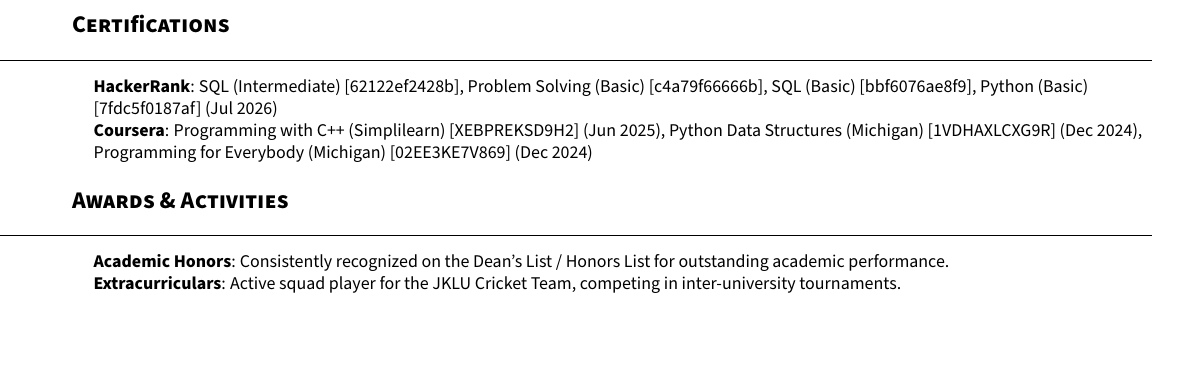
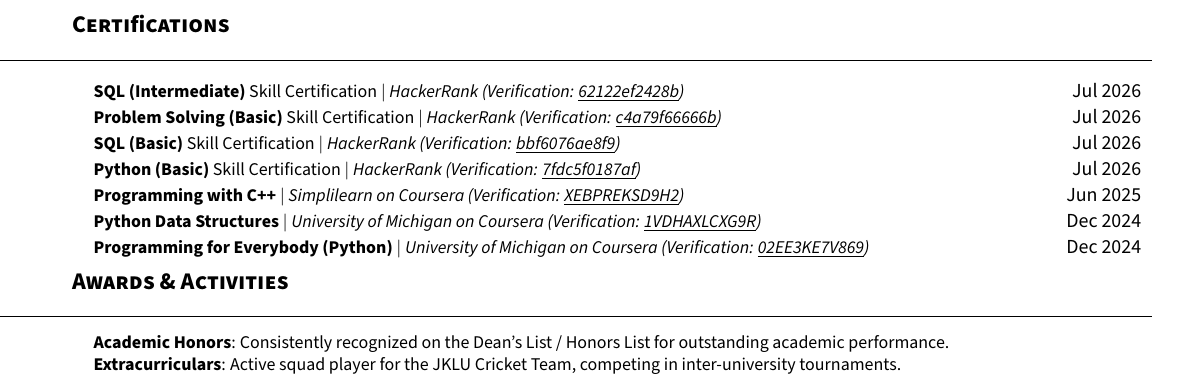
Before and after one commit to david1-max/david1-max.github.io, a LaTeX CV (resume.tex): part of page 2 of 2, cut so that both start at the same text, the shorter picture padded with empty space. Compiled offline with pdfLaTeX.

Commit message:
style: format certifications in LaTeX resume to use clean tabular layout

```diff
--- a/resume.tex
+++ b/resume.tex
@@ -177,12 +177,22 @@
 
 %-----------CERTIFICATIONS-----------
 \section{Certifications}
- \begin{itemize}[leftmargin=0.15in, label={}]
-    \small{\item{
-     \textbf{HackerRank}{: SQL (Intermediate) [62122ef2428b], Problem Solving (Basic) [c4a79f66666b], SQL (Basic) [bbf6076ae8f9], Python (Basic) [7fdc5f0187af] (Jul 2026)} \\
-     \textbf{Coursera}{: Programming with C++ (Simplilearn) [XEBPREKSD9H2] (Jun 2025), Python Data Structures (Michigan) [1VDHAXLCXG9R] (Dec 2024), Programming for Everybody (Michigan) [02EE3KE7V869] (Dec 2024)}
-    }}
- \end{itemize}
+  \resumeSubHeadingListStart
+    \resumeProjectHeading
+      {\textbf{SQL (Intermediate)} Skill Certification $|$ \emph{HackerRank (Verification: \href{https://www.hackerrank.com/certificates/62122ef2428b}{\underline{62122ef2428b}})}}{Jul 2026}
+    \resumeProjectHeading
+      {\textbf{Problem Solving (Basic)} Skill Certification $|$ \emph{HackerRank (Verification: \href{https://www.hackerrank.com/certificates/c4a79f66666b}{\underline{c4a79f66666b}})}}{Jul 2026}
+    \resumeProjectHeading
+      {\textbf{SQL (Basic)} Skill Certification $|$ \emph{HackerRank (Verification: \href{https://www.hackerrank.com/certificates/bbf6076ae8f9}{\underline{bbf6076ae8f9}})}}{Jul 2026}
+    \resumeProjectHeading
+      {\textbf{Python (Basic)} Skill Certification $|$ \emph{HackerRank (Verification: \href{https://www.hackerrank.com/certificates/7fdc5f0187af}{\underline{7fdc5f0187af}})}}{Jul 2026}
+    \resumeProjectHeading
+      {\textbf{Programming with C++} $|$ \emph{Simplilearn on Coursera (Verification: \href{https://coursera.org/verify/XEBPREKSD9H2}{\underline{XEBPREKSD9H2}})}}{Jun 2025}
+    \resumeProjectHeading
+      {\textbf{Python Data Structures} $|$ \emph{University of Michigan on Coursera (Verification: \href{https://coursera.org/verify/1VDHAXLCXG9R}{\underline{1VDHAXLCXG9R}})}}{Dec 2024}
+    \resumeProjectHeading
+      {\textbf{Programming for Everybody (Python)} $|$ \emph{University of Michigan on Coursera (Verification: \href{https://coursera.org/verify/02EE3KE7V869}{\underline{02EE3KE7V869}})}}{Dec 2024}
+  \resumeSubHeadingListEnd
 
 %-----------AWARDS & ACTIVITIES-----------
 \section{Awards \& Activities}
```
